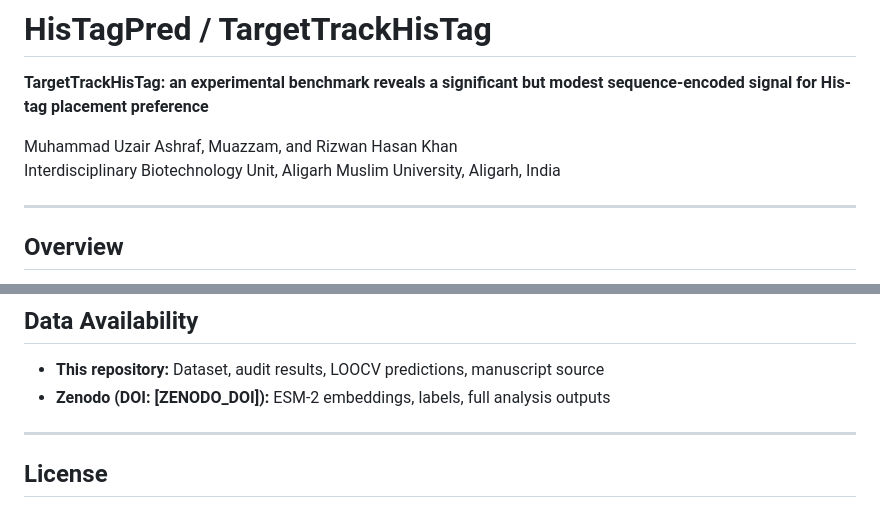
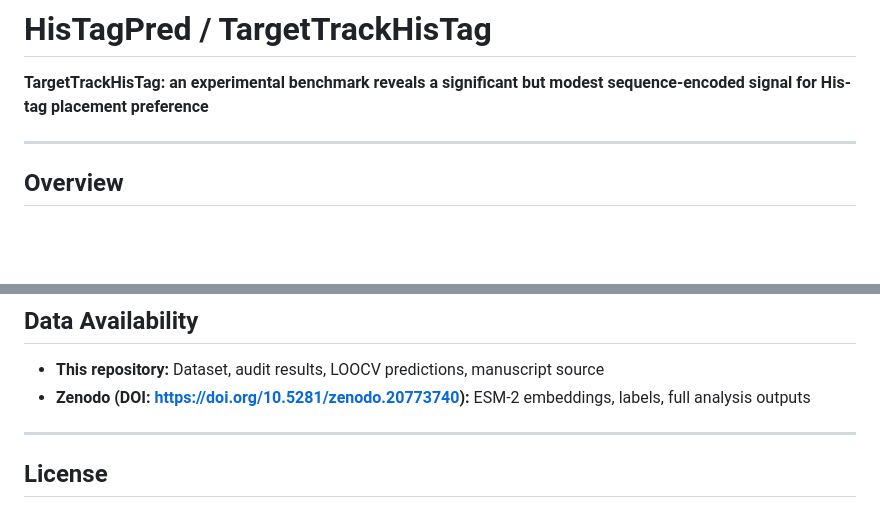
Before and after one commit to uzairamu/HisTagPred, a Markdown page: README.md, 2 parts joined by grey strips. GitHub-like rendering; blank space fills up the shorter version.

```diff
--- a/README.md
+++ b/README.md
@@ -1,9 +1,6 @@
 # HisTagPred / TargetTrackHisTag
 
 **TargetTrackHisTag: an experimental benchmark reveals a significant but modest sequence-encoded signal for His-tag placement preference**
-
-Muhammad Uzair Ashraf, Muazzam, and Rizwan Hasan Khan
-Interdisciplinary Biotechnology Unit, Aligarh Muslim University, Aligarh, India
 
 ---
 
@@ -144,7 +141,7 @@ Bioinformatics Advances, 2026. [DOI to be added upon publication]
 ## Data Availability
 
 - **This repository:** Dataset, audit results, LOOCV predictions, manuscript source
-- **Zenodo (DOI: [ZENODO_DOI]):** ESM-2 embeddings, labels, full analysis outputs
+- **Zenodo (DOI: https://doi.org/10.5281/zenodo.20773740):** ESM-2 embeddings, labels, full analysis outputs
 
 ---
 
```
